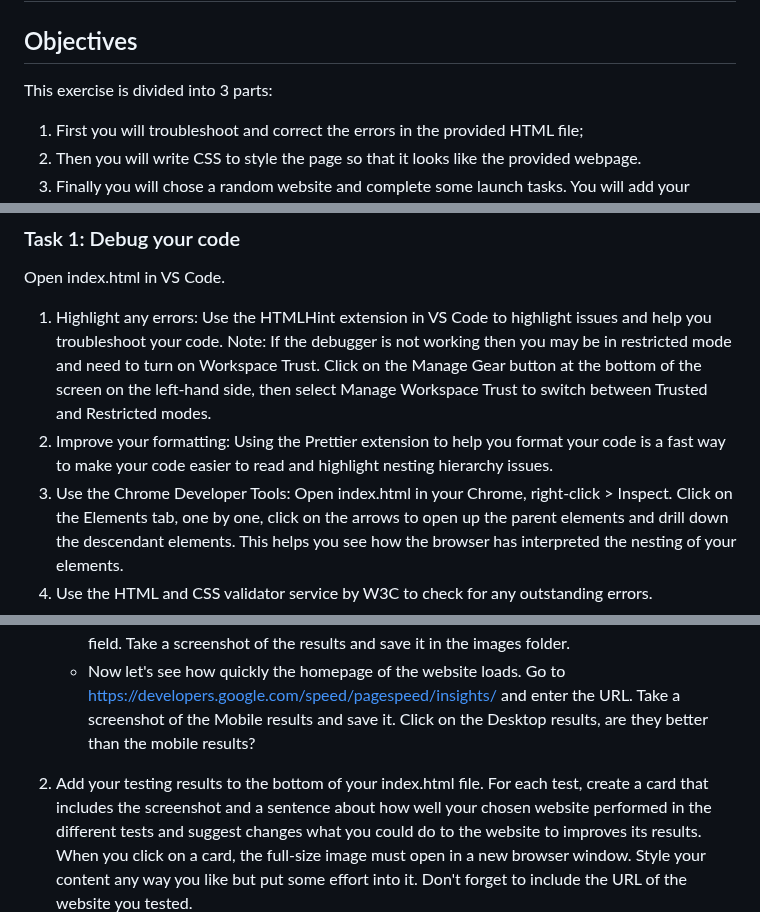
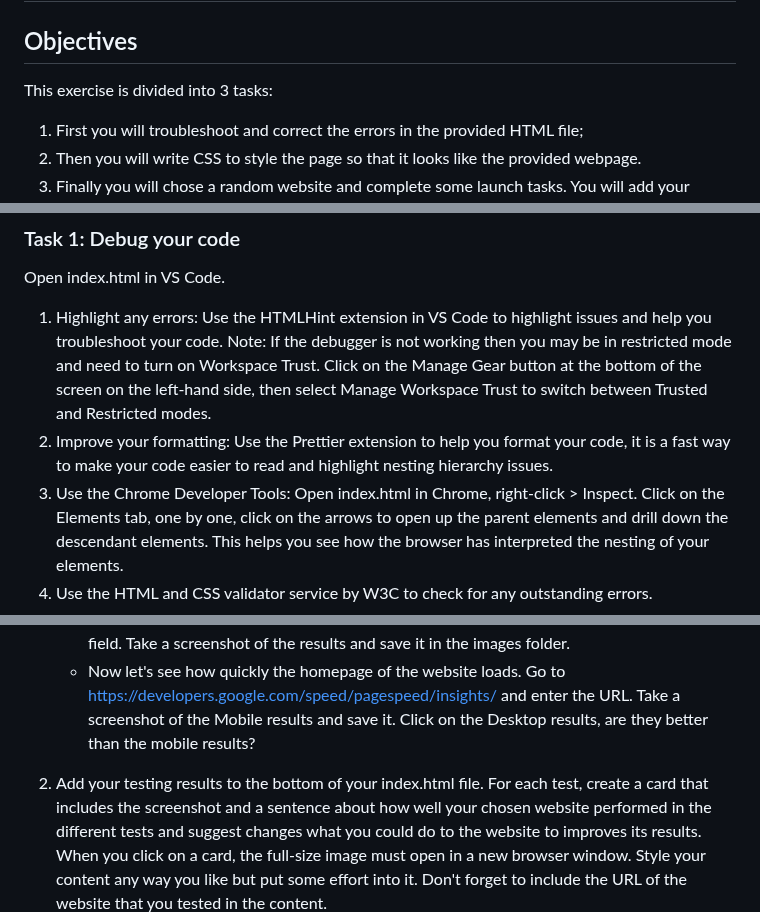
Before and after one commit to nic-dgl103/w23-exercise-6, a Markdown page: README.md, 3 parts joined by grey strips. Drawn GitHub-style.

```diff
--- a/README.md
+++ b/README.md
@@ -1,7 +1,7 @@
 # Exercise 6
 
 ## Objectives
-This exercise is divided into 3 parts:
+This exercise is divided into 3 tasks:
 1. First you will troubleshoot and correct the errors in the provided HTML file;
 2. Then you will write CSS to style the page so that it looks like the provided webpage.
 3. Finally you will chose a random website and complete some launch tasks. You will add your results to the bottom of HTML file, and use CSS to style the content into cards.
@@ -20,8 +20,8 @@ Remember to:
 ### Task 1: Debug your code
 Open index.html in VS Code.
 1. Highlight any errors: Use the HTMLHint extension in VS Code to highlight issues and help you troubleshoot your code. Note: If the debugger is not working then you may be in restricted mode and need to turn on Workspace Trust. Click on the Manage Gear button at the bottom of the screen on the left-hand side, then select Manage Workspace Trust to switch between Trusted and Restricted modes.
-2. Improve your formatting: Using the Prettier extension to help you format your code is a fast way to make your code easier to read and highlight nesting hierarchy issues.
-3. Use the Chrome Developer Tools: Open index.html in your Chrome, right-click > Inspect.
+2. Improve your formatting: Use the Prettier extension to help you format your code, it is a fast way to make your code easier to read and highlight nesting hierarchy issues.
+3. Use the Chrome Developer Tools: Open index.html in Chrome, right-click > Inspect.
 Click on the Elements tab, one by one, click on the arrows to open up the parent elements and drill down the descendant elements. This helps you see how the browser has interpreted the nesting of your elements.
 4. Use the HTML and CSS validator service by W3C to check for any outstanding errors.
 
@@ -37,7 +37,7 @@ Using the information in the Styles tab, reverse-engineer the styles for this pa
     * Now let's check to see if the website is mobile-friendly (if it isn't then search engines will penalise it and visitors will have a poor experience. Go to https://search.google.com/test/mobile-friendly and enter your chosen website in the URL field. Take a screenshot of the results and save it in the images folder.
     * Now let's see how quickly the homepage of the website loads. Go to https://developers.google.com/speed/pagespeed/insights/ and enter the URL. Take a screenshot of the Mobile results and save it. Click on the Desktop results, are they better than the mobile results?
 
-2. Add your testing results to the bottom of your index.html file. For each test, create a card that includes the screenshot and a sentence about how well your chosen website performed in the different tests and suggest changes what you could do to the website to improves its results. When you click on a card, the full-size image must open in a new browser window. Style your content any way you like but put some effort into it. Don't forget to include the URL of the website you tested.
+2. Add your testing results to the bottom of your index.html file. For each test, create a card that includes the screenshot and a sentence about how well your chosen website performed in the different tests and suggest changes what you could do to the website to improves its results. When you click on a card, the full-size image must open in a new browser window. Style your content any way you like but put some effort into it. Don't forget to include the URL of the website that you tested in the content.
 ![Image of sample webpage](images/task3-example.png)
 
 ### Format, organize and add comments
```
